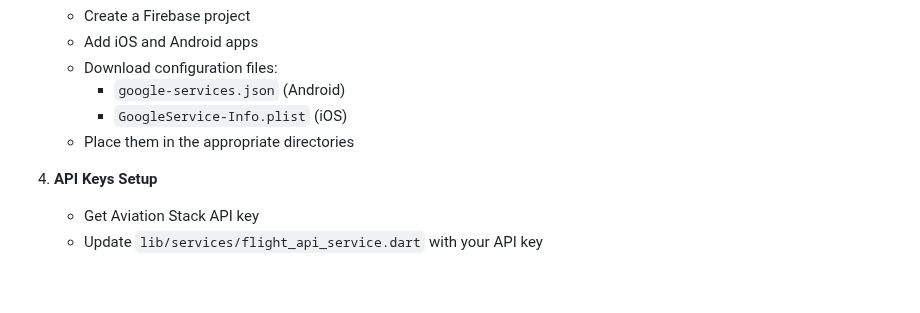
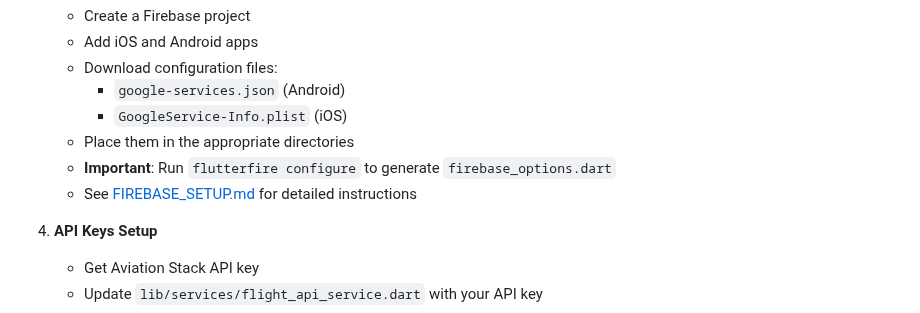
Before and after one commit to Pranay-A17/airway_ally, a Markdown page: README.md, the part around the change. Drawn GitHub-style; blank space fills up the shorter version.

```diff
--- a/README.md
+++ b/README.md
@@ -107,6 +107,8 @@
      - `google-services.json` (Android)
      - `GoogleService-Info.plist` (iOS)
    - Place them in the appropriate directories
+   - **Important**: Run `flutterfire configure` to generate `firebase_options.dart`
+   - See [FIREBASE_SETUP.md](FIREBASE_SETUP.md) for detailed instructions
 
 4. **API Keys Setup**
    - Get Aviation Stack API key
```
Also changed, not shown: FIREBASE_SETUP.md (added, +114 -0 lines).
